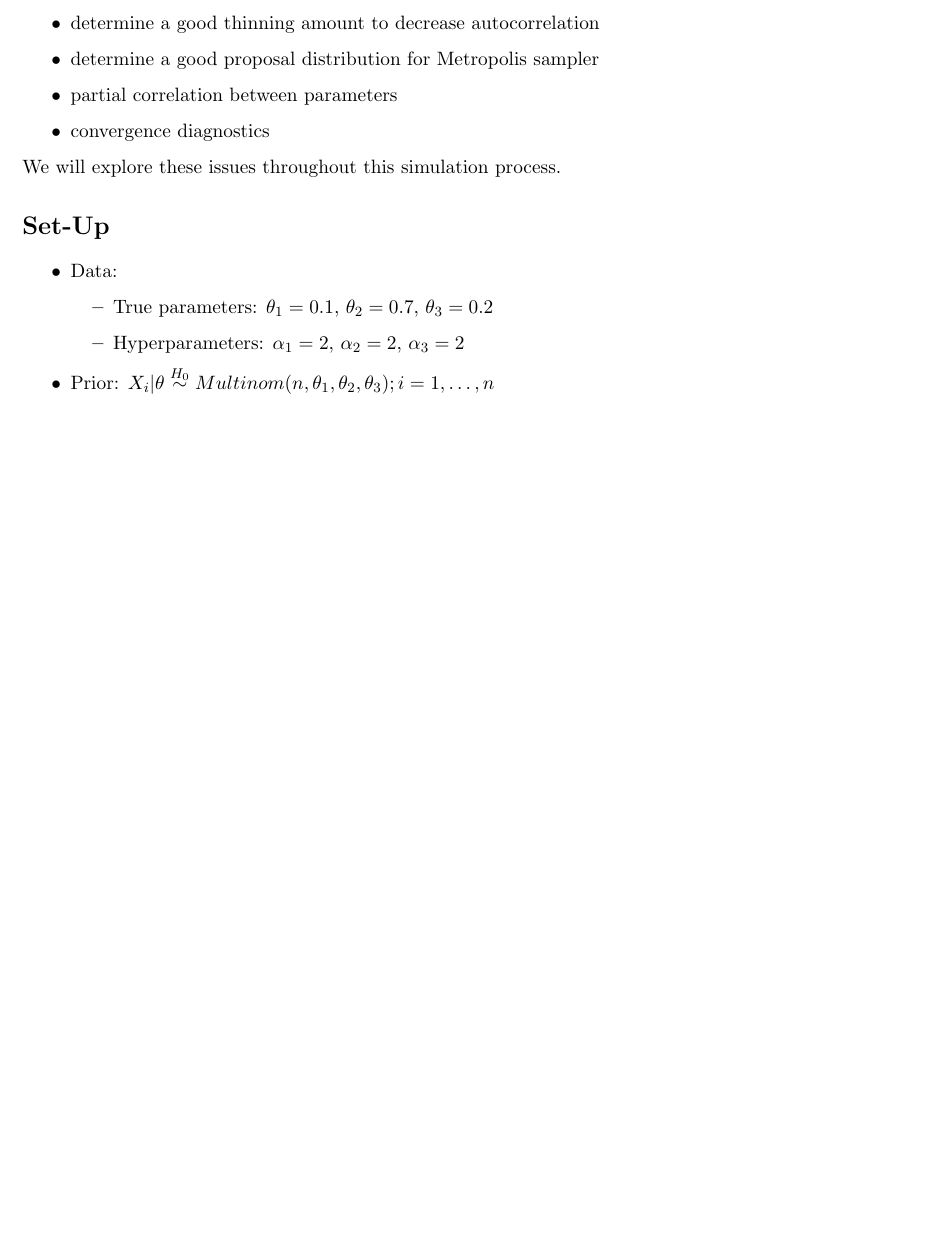
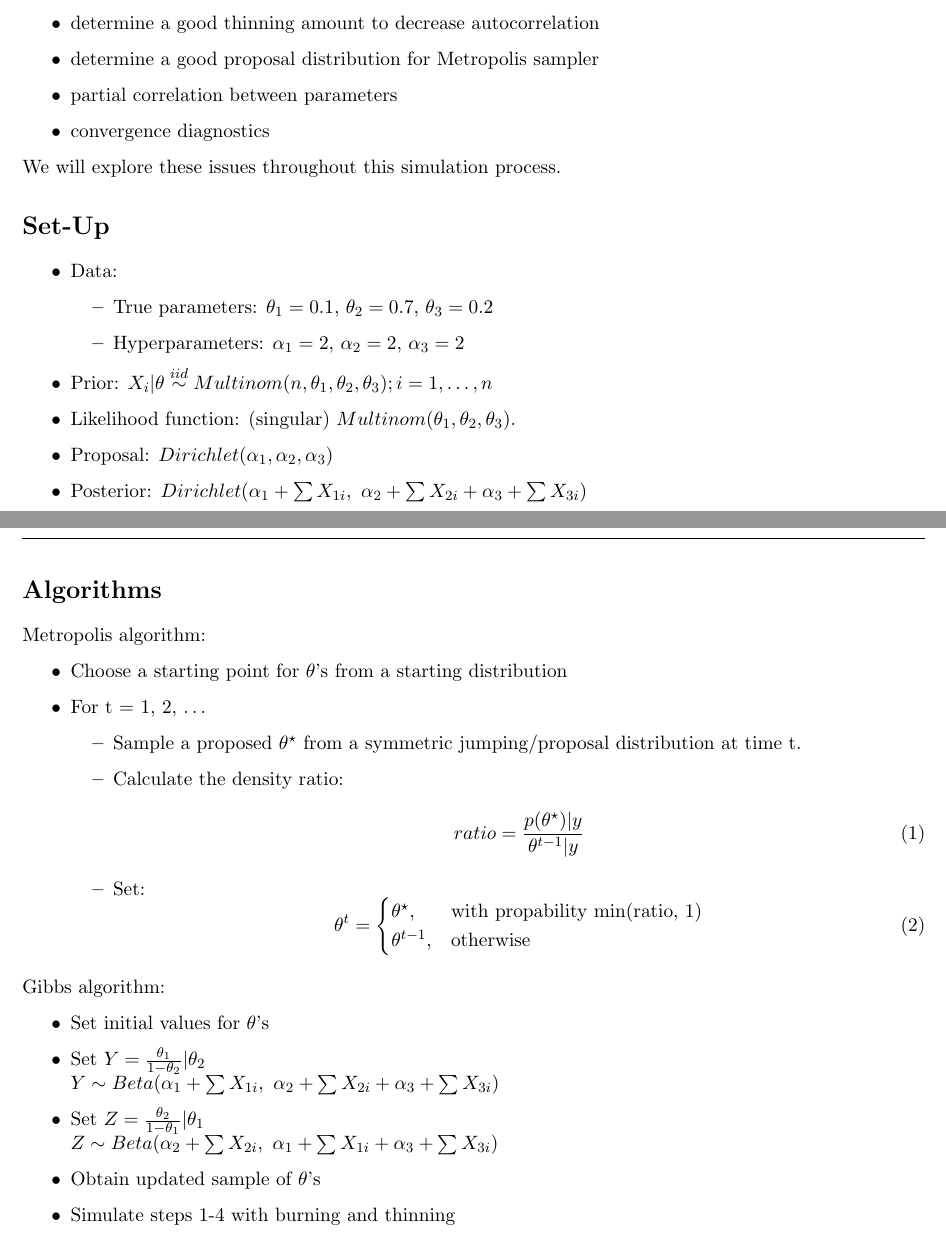
Before and after one commit to imaination/Bayesian, a LaTeX document (report/main.tex): part of page 2 of 2 before the commit and two parts of pages 2 and 3 of 3 after it, the two joined at a grey line, cut so that both start at the same text, the shorter picture padded with empty space. Compiled offline with pdfLaTeX.

Commit message:
report update

```diff
--- a/report/main.tex
+++ b/report/main.tex
@@ -86,7 +86,46 @@ We will explore these issues throughout this simulation process.
 		\item True parameters: $\theta_{1} = 0.1$, $\theta_{2} = 0.7$, $\theta_{3} = 0.2$
 		\item Hyperparameters: $\alpha_{1} = 2$, $\alpha_{2} = 2$, $\alpha_{3} = 2$
 	\end{itemize}
-	\item Prior: $X_{i} | \theta \overset{H_0}{\sim} Multinom(n, \theta_{1}, \theta_{2}, \theta_{3}); i = 1, \dots, n$
+	\item Prior: $X_{i} | \theta \overset{iid}{\sim} Multinom(n, \theta_{1}, \theta_{2}, \theta_{3}); i = 1, \dots, n$
+	\item Likelihood function: (singular) $Multinom(\theta_{1},\theta_{2},\theta_{3})$.
+	\item Proposal: $Dirichlet(\alpha_{1}, \alpha_{2}, \alpha_{3})$
+	\item Posterior: $Dirichlet(\alpha_{1}+\sum{X_{1i}}, \ \alpha_{2}+\sum{X_{2i}} + \alpha_{3}+\sum{X_{3i}})$
 \end{itemize}
 
+\newpage
+
+\section*{Algorithms}
+Metropolis algorithm:
+\begin{itemize}
+\item Choose a starting point for $\theta$'s from a starting distribution
+\item For t = 1, 2, $\dots$
+	\begin{itemize}
+		\item Sample a proposed $\theta^{\star}$ from a symmetric jumping/proposal distribution at time t.
+		\item Calculate the density ratio: \\
+		\begin{equation}
+			ratio = \frac{p(\theta^{\star})|y}{\theta^{t-1}|y}
+		\end{equation}
+		\item   Set:\begin{equation}
+    				\theta^t=
+    				\begin{cases}
+             		\theta^{\star}, & \text{with propability min(ratio, 1)} \\
+   		 	  		\theta^{t-1}, & \text{otherwise}
+   		 			\end{cases}
+  			    \end{equation}
+
+	\end{itemize}
+\end{itemize}
+Gibbs algorithm:
+\begin{itemize}
+	\item Set initial values for $\theta$'s
+	\item Set $Y = \frac{\theta_{1}}{1-\theta_{2}}|\theta_{2}$\\
+	\ \ \ $Y \sim Beta(\alpha_{1}+\sum{X_{1i}}, \ \alpha_{2}+\sum{X_{2i}} + \alpha_{3}+\sum{X_{3i}})$
+	\item Set $Z = \frac{\theta_{2}}{1-\theta_{1}}|\theta_{1}$\\
+	\ \ \ $Z \sim Beta(\alpha_{2}+\sum{X_{2i}}, \ \alpha_{1}+\sum{X_{1i}} + \alpha_{3}+\sum{X_{3i}})$
+	\item Obtain updated sample of $\theta$'s
+	\item Simulate steps 1-4 with burning and thinning
+\end{itemize}
+
+
+
 \end{document}
```
Also changed, not shown: report/main.pdf, 4 other files.
